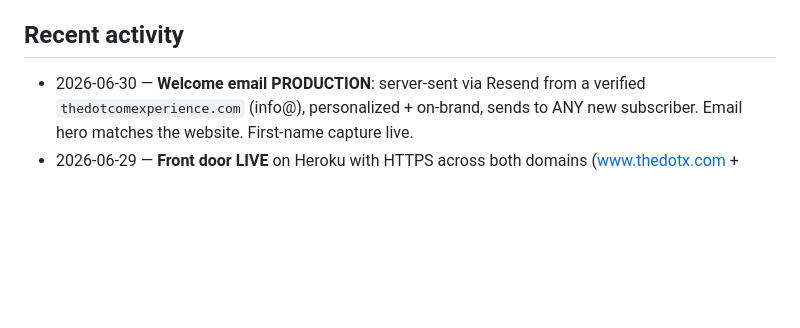
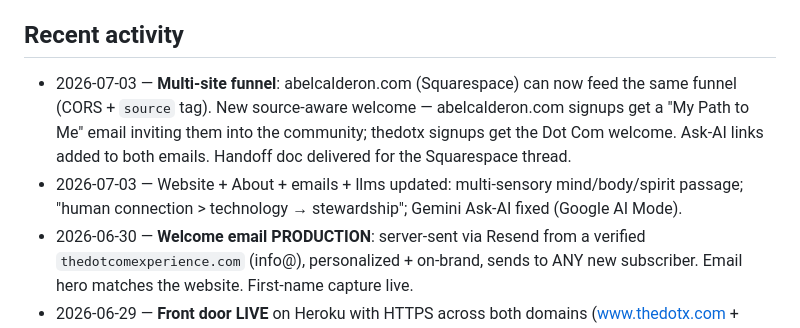
Before and after one commit to Abelcesq/thedotcomexperience, a Markdown page: projects/the-dot-com-experience/dashboard.md, the part around the change. GitHub-like rendering; blank space fills up the shorter version.

Commit message:
Dashboard: record multi-site funnel + recent site/email updates
Co-Authored-By: Claude Opus 4.8 <noreply@anthropic.com>
Claude-Session: https://claude.ai/code/session_0152c3pgABouTGczTigWhQVV

```diff
--- a/projects/the-dot-com-experience/dashboard.md
+++ b/projects/the-dot-com-experience/dashboard.md
@@ -33,6 +33,12 @@ bridge (standard CTA + launch posts), and scope the first local event.
 5. Faith framing: explicit / friendly / universal.
 
 ## Recent activity
+- 2026-07-03 — **Multi-site funnel**: abelcalderon.com (Squarespace) can now feed the same
+  funnel (CORS + `source` tag). New source-aware welcome — abelcalderon.com signups get a
+  "My Path to Me" email inviting them into the community; thedotx signups get the Dot Com
+  welcome. Ask-AI links added to both emails. Handoff doc delivered for the Squarespace thread.
+- 2026-07-03 — Website + About + emails + llms updated: multi-sensory mind/body/spirit passage;
+  "human connection > technology → stewardship"; Gemini Ask-AI fixed (Google AI Mode).
 - 2026-06-30 — **Welcome email PRODUCTION**: server-sent via Resend from a verified
   `thedotcomexperience.com` (info@), personalized + on-brand, sends to ANY new subscriber.
   Email hero matches the website. First-name capture live.
```
